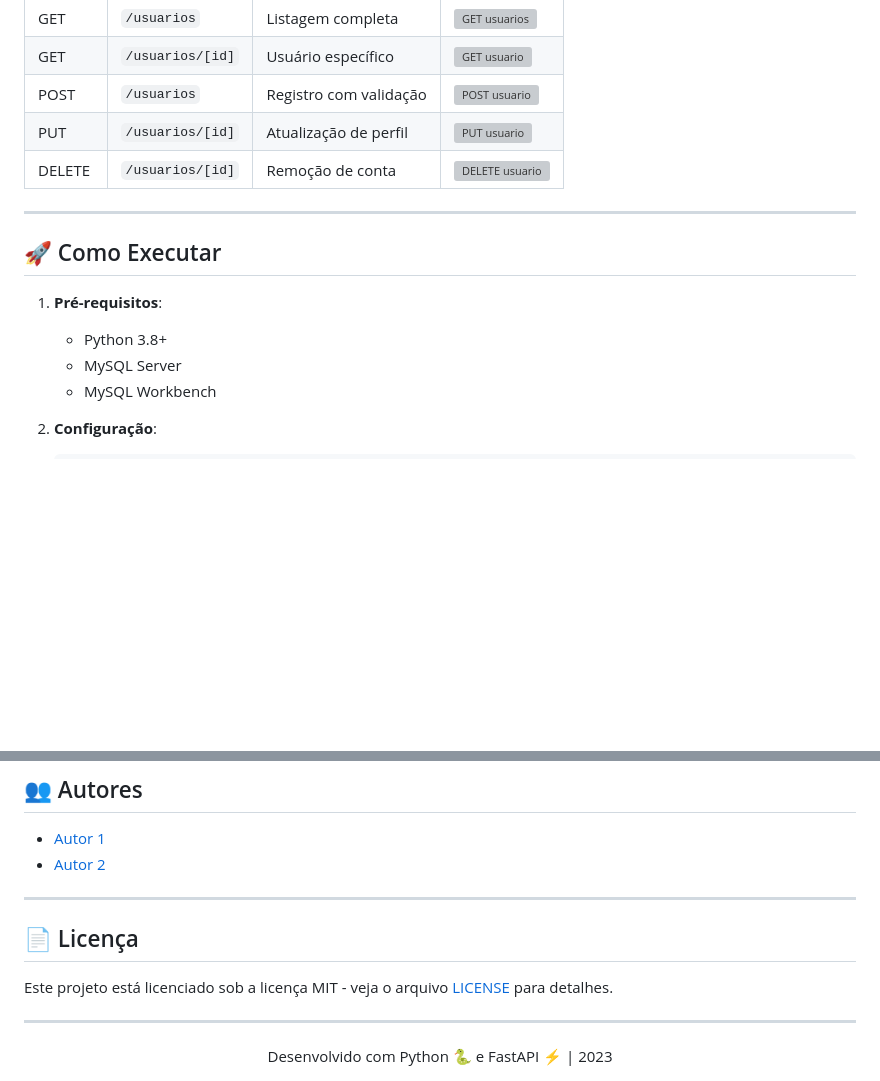
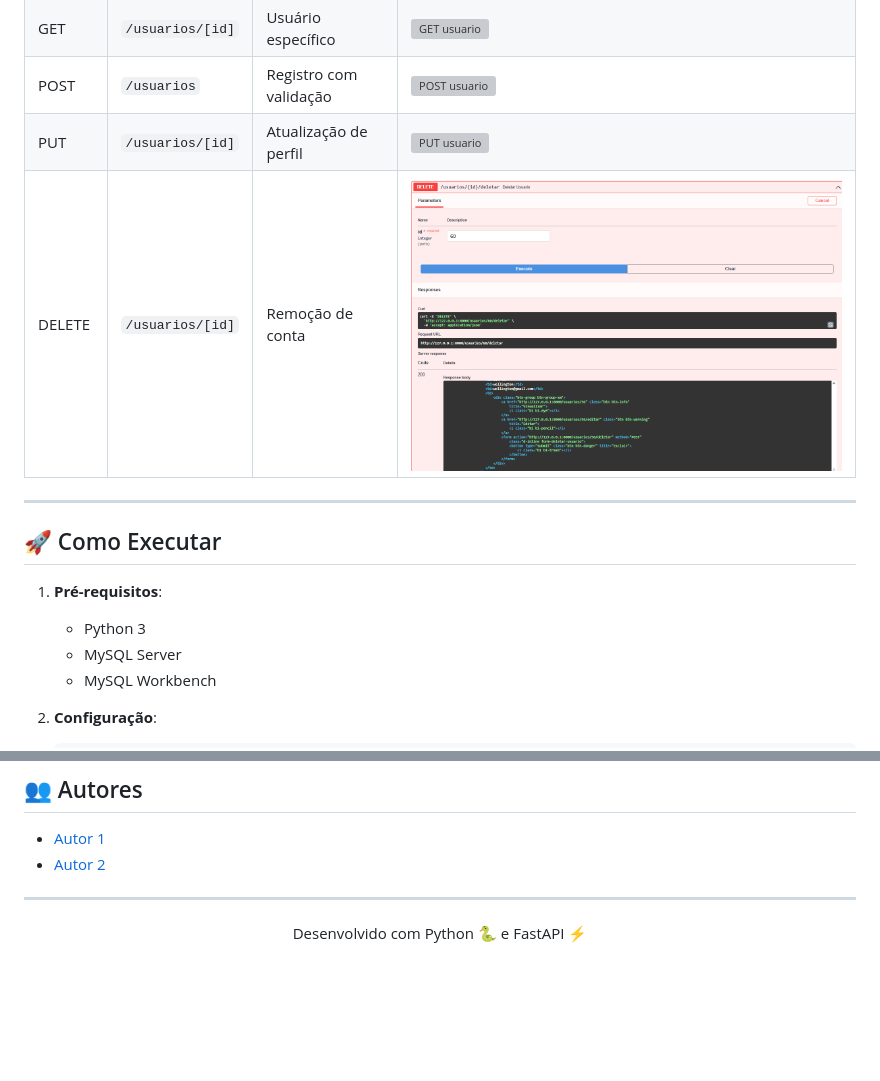
Before and after one commit to wellingtonspdev/FastAPI_P1, a Markdown page: README.md, 2 parts joined by grey strips. Drawn GitHub-style; blank space fills up the shorter version; grey boxes are pictures that could not be loaded.

Commit message:
atualizando reademe.md

```diff
--- a/README.md
+++ b/README.md
@@ -106,14 +106,14 @@ projeto_gestao/
 | GET    | `/usuarios/[id]`       | Usuário específico | ![GET usuario](testes_endpoint/GET-usuarios[id]Retornar-o-usuario-com-o-ID-especificado.png) |
 | POST   | `/usuarios`            | Registro com validação | ![POST usuario](testes_endpoint/POST-usuarios-Criar-um-novo-usuario-(com-validação-de-campos).png) |
 | PUT    | `/usuarios/[id]`       | Atualização de perfil | ![PUT usuario](testes_endpoint/PUT-usuarios[id]-Atualizar-os-dados-de-um-usuario-existente-(com-validação-de-campos).png) |
-| DELETE | `/usuarios/[id]`       | Remoção de conta | ![DELETE usuario](testes_endpoint/DELETE-usuarios[id]-Excluir-o-usuario-com-o-ID-especificado.png) |
+| DELETE | `/usuarios/[id]`       | Remoção de conta | ![DELETE usuario](teste_endpoint/DELETE-usuarios{id}-Excluir-o-usuario-com-o-ID-especificado.png) |
 
 ---
 
 ## 🚀 Como Executar
 
 1. **Pré-requisitos**:
-   - Python 3.8+
+   - Python 3
    - MySQL Server
    - MySQL Workbench
 
@@ -146,12 +146,6 @@ Acesse a API em `http://localhost:8000` e a documentação interativa em `http:/
 
 ---
 
-## 📄 Licença
-
-Este projeto está licenciado sob a licença MIT - veja o arquivo [LICENSE](LICENSE) para detalhes.
-
----
-
 <div align="center">
-  Desenvolvido com Python 🐍 e FastAPI ⚡ | 2023
+  Desenvolvido com Python 🐍 e FastAPI ⚡
 </div>
```
